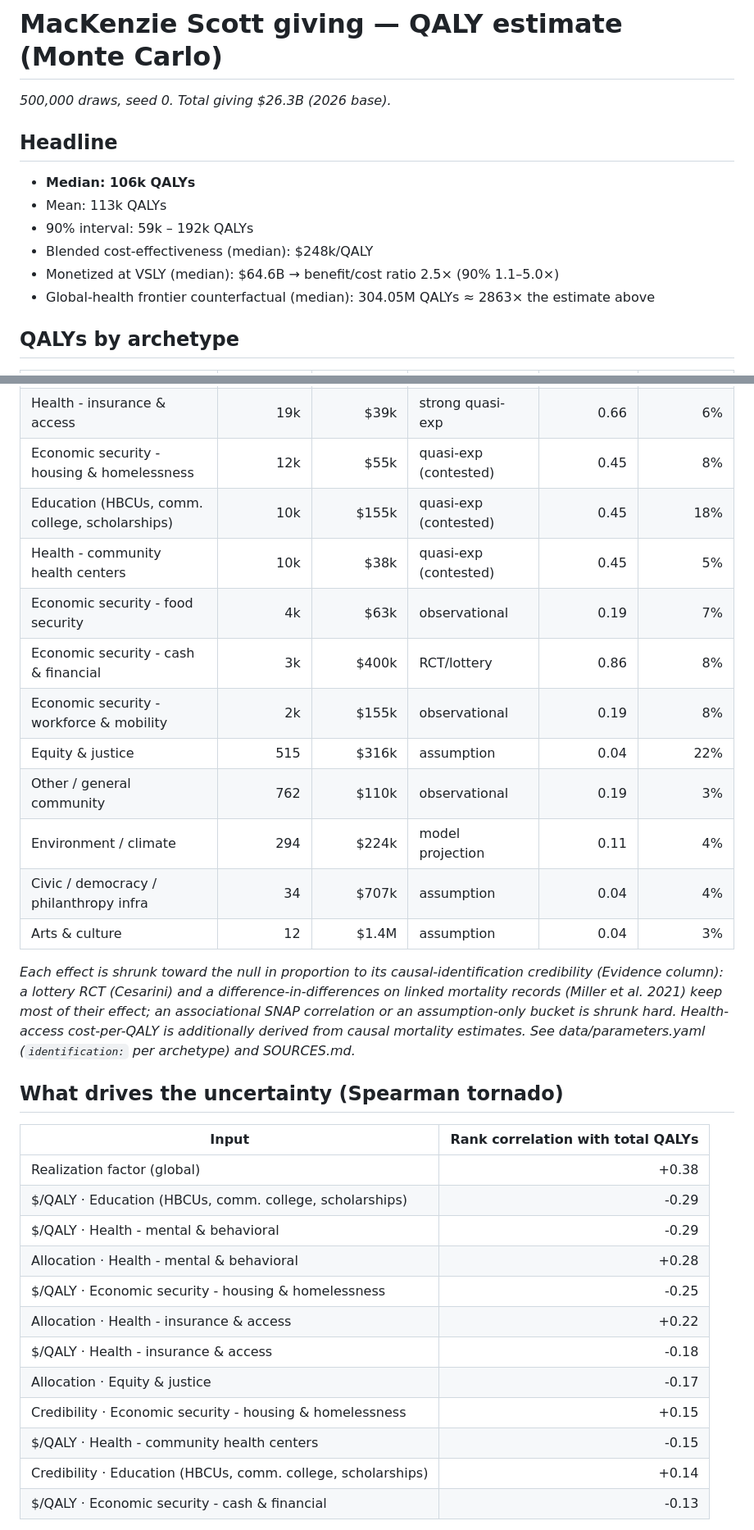
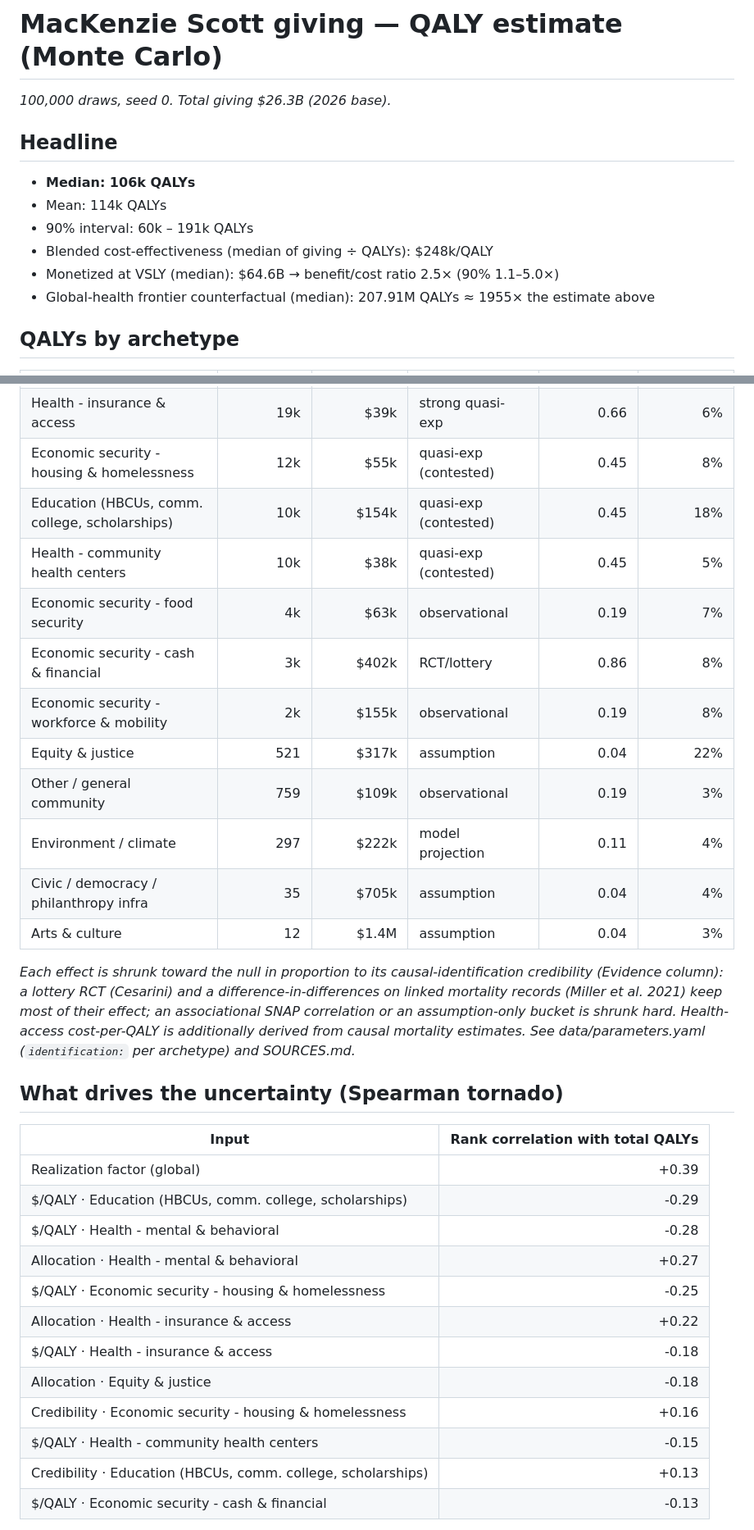
Before and after one commit to MaxGhenis/mackenzie-scott-qaly, a Markdown page: results/summary.md, 2 parts joined by grey strips. Shown at 82% size. Drawn GitHub-style.

```diff
--- a/results/summary.md
+++ b/results/summary.md
@@ -1,15 +1,15 @@
 # MacKenzie Scott giving — QALY estimate (Monte Carlo)
 
-_500,000 draws, seed 0. Total giving $26.3B (2026 base)._
+_100,000 draws, seed 0. Total giving $26.3B (2026 base)._
 
 ## Headline
 
 - **Median: 106k QALYs**
-- Mean: 113k QALYs
-- 90% interval: 59k – 192k QALYs
-- Blended cost-effectiveness (median): $248k/QALY
+- Mean: 114k QALYs
+- 90% interval: 60k – 191k QALYs
+- Blended cost-effectiveness (median of giving ÷ QALYs): $248k/QALY
 - Monetized at VSLY (median): $64.6B → benefit/cost ratio 2.5× (90% 1.1–5.0×)
-- Global-health frontier counterfactual (median): 304.05M QALYs ≈ 2863× the estimate above
+- Global-health frontier counterfactual (median): 207.91M QALYs ≈ 1955× the estimate above
 
 ## QALYs by archetype
 
@@ -18,15 +18,15 @@ _500,000 draws, seed 0. Total giving $26.3B (2026 base)._
 | Health - mental & behavioral | 17k | $37k | RCT/lottery | 0.86 | 4% |
 | Health - insurance & access | 19k | $39k | strong quasi-exp | 0.66 | 6% |
 | Economic security - housing & homelessness | 12k | $55k | quasi-exp (contested) | 0.45 | 8% |
-| Education (HBCUs, comm. college, scholarships) | 10k | $155k | quasi-exp (contested) | 0.45 | 18% |
+| Education (HBCUs, comm. college, scholarships) | 10k | $154k | quasi-exp (contested) | 0.45 | 18% |
 | Health - community health centers | 10k | $38k | quasi-exp (contested) | 0.45 | 5% |
 | Economic security - food security | 4k | $63k | observational | 0.19 | 7% |
-| Economic security - cash & financial | 3k | $400k | RCT/lottery | 0.86 | 8% |
+| Economic security - cash & financial | 3k | $402k | RCT/lottery | 0.86 | 8% |
 | Economic security - workforce & mobility | 2k | $155k | observational | 0.19 | 8% |
-| Equity & justice | 515 | $316k | assumption | 0.04 | 22% |
-| Other / general community | 762 | $110k | observational | 0.19 | 3% |
-| Environment / climate | 294 | $224k | model projection | 0.11 | 4% |
-| Civic / democracy / philanthropy infra | 34 | $707k | assumption | 0.04 | 4% |
+| Equity & justice | 521 | $317k | assumption | 0.04 | 22% |
+| Other / general community | 759 | $109k | observational | 0.19 | 3% |
+| Environment / climate | 297 | $222k | model projection | 0.11 | 4% |
+| Civic / democracy / philanthropy infra | 35 | $705k | assumption | 0.04 | 4% |
 | Arts & culture | 12 | $1.4M | assumption | 0.04 | 3% |
 
 _Each effect is shrunk toward the null in proportion to its causal-identification credibility (Evidence column): a lottery RCT (Cesarini) and a difference-in-differences on linked mortality records (Miller et al. 2021) keep most of their effect; an associational SNAP correlation or an assumption-only bucket is shrunk hard. Health-access cost-per-QALY is additionally derived from causal mortality estimates. See data/parameters.yaml (`identification:` per archetype) and SOURCES.md._
@@ -35,17 +35,17 @@ _Each effect is shrunk toward the null in proportion to its causal-identificatio
 
 | Input | Rank correlation with total QALYs |
 |---|---:|
-| Realization factor (global) | +0.38 |
+| Realization factor (global) | +0.39 |
 | $/QALY · Education (HBCUs, comm. college, scholarships) | -0.29 |
-| $/QALY · Health - mental & behavioral | -0.29 |
-| Allocation · Health - mental & behavioral | +0.28 |
+| $/QALY · Health - mental & behavioral | -0.28 |
+| Allocation · Health - mental & behavioral | +0.27 |
 | $/QALY · Economic security - housing & homelessness | -0.25 |
 | Allocation · Health - insurance & access | +0.22 |
 | $/QALY · Health - insurance & access | -0.18 |
-| Allocation · Equity & justice | -0.17 |
-| Credibility · Economic security - housing & homelessness | +0.15 |
+| Allocation · Equity & justice | -0.18 |
+| Credibility · Economic security - housing & homelessness | +0.16 |
 | $/QALY · Health - community health centers | -0.15 |
-| Credibility · Education (HBCUs, comm. college, scholarships) | +0.14 |
+| Credibility · Education (HBCUs, comm. college, scholarships) | +0.13 |
 | $/QALY · Economic security - cash & financial | -0.13 |
 
 _Positive: larger input → more QALYs (allocations, realization). Negative: larger input → fewer QALYs (a higher $/QALY is less cost-effective)._
```
Also changed, not shown: README.md (+22 -13 lines), SOURCES.md (+10 -4 lines), results/figure.png, results/sensitivity.png, 5 other files.
